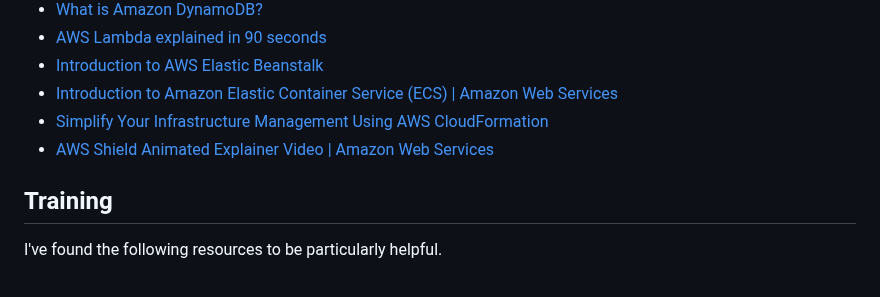
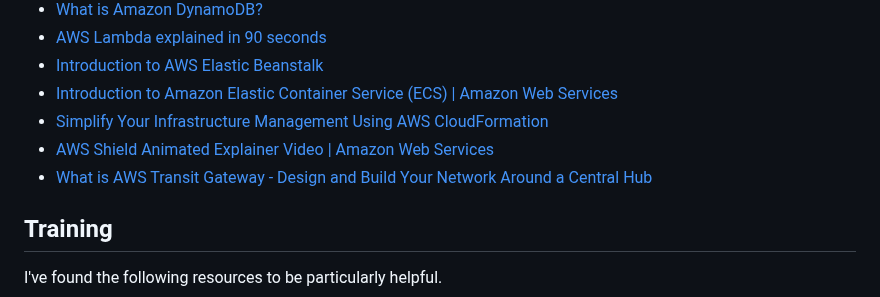
Before and after one commit to craighillelson/aws-club, a Markdown page: README.md, the part around the change. GitHub-like rendering.

Commit message:
chore: add Transit Gateway video

```diff
--- a/README.md
+++ b/README.md
@@ -42,6 +42,7 @@ Check out these videos to get a quick overview of some key AWS services.
 - [Introduction to Amazon Elastic Container Service (ECS) | Amazon Web Services](https://www.youtube.com/watch?v=FnFvpIsBrog)
 - [Simplify Your Infrastructure Management Using AWS CloudFormation ](https://www.youtube.com/watch?v=1h-GPXQrLZw)
 - [AWS Shield Animated Explainer Video | Amazon Web Services](https://www.youtube.com/watch?v=7rgiXEa0_jE)
+- [What is AWS Transit Gateway - Design and Build Your Network Around a Central Hub](https://www.youtube.com/watch?v=xlTHkoKR-Os)
 
 ## Training
 I've found the following resources to be particularly helpful.
```
